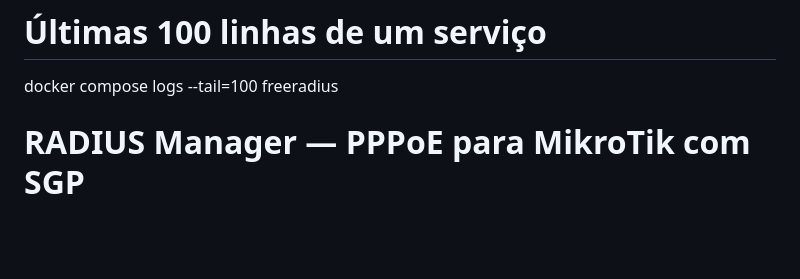
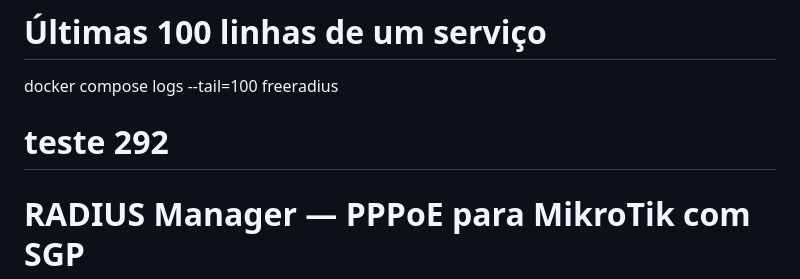
Before and after one commit to robertbr123/SGP-LINKET, a Markdown page: README.md, the part around the change. Drawn GitHub-style; blank space fills up the shorter version.

Commit message:
update readme.md
ola teste de readme

```diff
--- a/README.md
+++ b/README.md
@@ -21,6 +21,7 @@ docker compose logs -f sync
 # Últimas 100 linhas de um serviço
 docker compose logs --tail=100 freeradius
 
+# teste 292
 
 # RADIUS Manager — PPPoE para MikroTik com SGP
 
```
